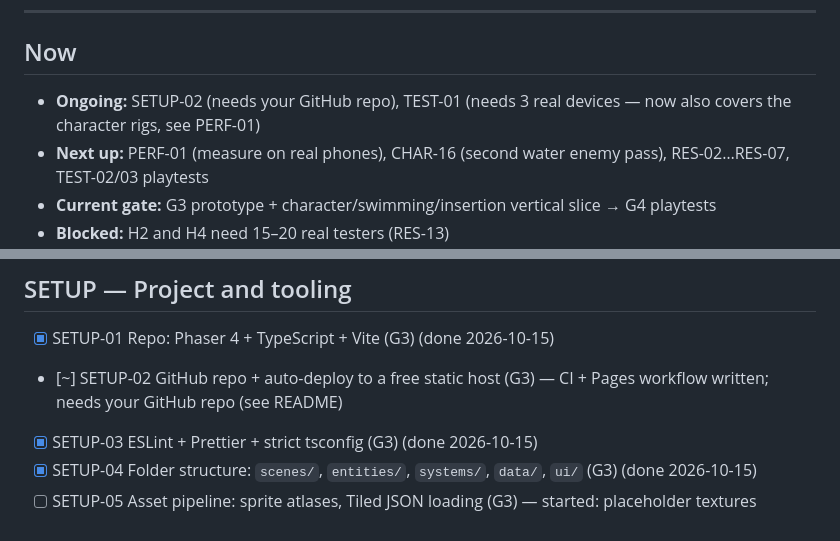
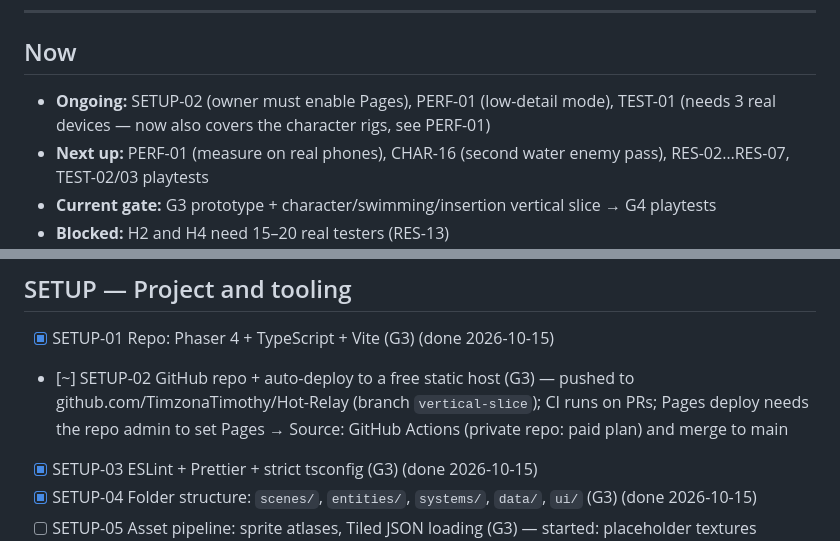
Before and after one commit to TimzonaTimothy/Hot-Relay, a Markdown page: TASKS.md, 2 parts joined by grey strips. Drawn GitHub-style.

Commit message:
Task board: SETUP-02 pushed, PERF-01 started
Co-Authored-By: Claude Opus 5.5 <noreply@anthropic.com>

```diff
--- a/TASKS.md
+++ b/TASKS.md
@@ -25,7 +25,7 @@ Keep this file in the repo root so Claude Code can read and update it.
 
 ## Now
 
-- **Ongoing:** SETUP-02 (needs your GitHub repo), TEST-01 (needs 3 real devices — now also covers the character rigs, see PERF-01)
+- **Ongoing:** SETUP-02 (owner must enable Pages), PERF-01 (low-detail mode), TEST-01 (needs 3 real devices — now also covers the character rigs, see PERF-01)
 - **Next up:** PERF-01 (measure on real phones), CHAR-16 (second water enemy pass), RES-02…RES-07, TEST-02/03 playtests
 - **Current gate:** G3 prototype + character/swimming/insertion vertical slice → G4 playtests
 - **Blocked:** H2 and H4 need 15–20 real testers (RES-13)
@@ -58,7 +58,7 @@ Keep this file in the repo root so Claude Code can read and update it.
 ## SETUP — Project and tooling
 
 - [x] SETUP-01 Repo: Phaser 4 + TypeScript + Vite (G3) (done 2026-10-15)
-- [~] SETUP-02 GitHub repo + auto-deploy to a free static host (G3) — CI + Pages workflow written; needs your GitHub repo (see README)
+- [~] SETUP-02 GitHub repo + auto-deploy to a free static host (G3) — pushed to github.com/TimzonaTimothy/Hot-Relay (branch `vertical-slice`); CI runs on PRs; Pages deploy needs the repo admin to set Pages → Source: GitHub Actions (private repo: paid plan) and merge to main
 - [x] SETUP-03 ESLint + Prettier + strict tsconfig (G3) (done 2026-10-15)
 - [x] SETUP-04 Folder structure: `scenes/`, `entities/`, `systems/`, `data/`, `ui/` (G3) (done 2026-10-15)
 - [ ] SETUP-05 Asset pipeline: sprite atlases, Tiled JSON loading (G3) — started: placeholder textures generated in code with stable keys; atlas + Tiled loader still to do
```
Also changed, not shown: other parts of TASKS.md (+1 -1 lines).
